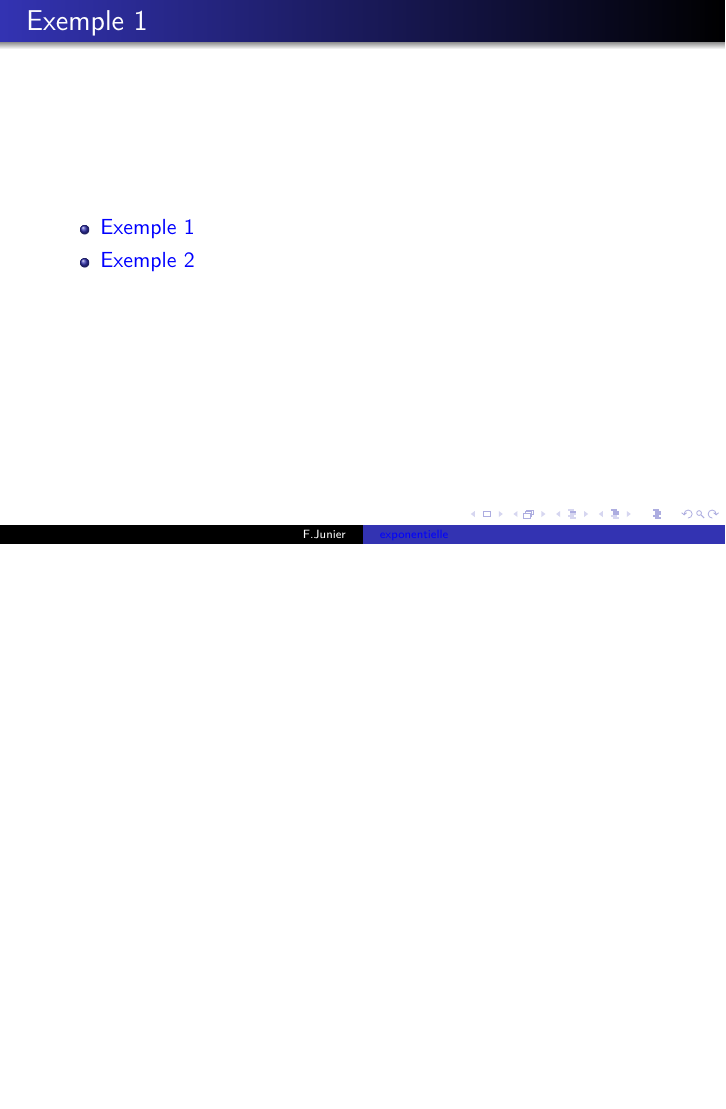
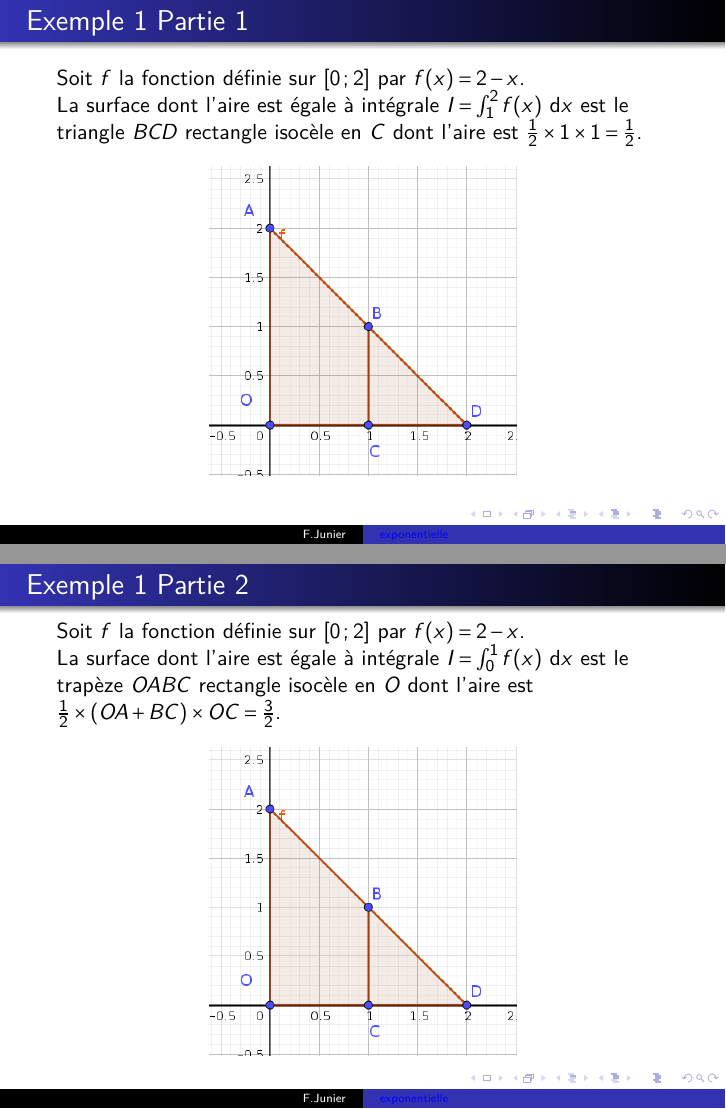
Before and after one commit to frederic-junier/TS-2019-2020, LaTeX slides (CalculIntegral/Corrige-Cours-CalculIntegralPartie2-2020.tex): page 3 of 3 before the commit and pages 3 and 4 of 7 after it, the two joined at a grey line, the shorter picture padded with empty space. Compiled offline with pdfLaTeX.

Commit message:
2020-03-18-11h54

```diff
--- a/CalculIntegral/Corrige-Cours-CalculIntegralPartie2-2020.tex
+++ b/CalculIntegral/Corrige-Cours-CalculIntegralPartie2-2020.tex
@@ -550,4 +550,27 @@ _{\substack{x \to #1 \\ x > #1 }} #2}
 \end{frame}
 
 \begin{frame}
-\frametitle{Exemple 1}
+\frametitle{Exemple 1 Partie 1}
+\label{exemple1}
+
+Soit $f$ la fonction définie sur $\Interff{0}{2}$ par $f(x)=2-x$.
+
+La surface dont l'aire est égale à  intégrale  $I=\integralex{1}{2}{f(x)}$ est le triangle $BCD$  rectangle isocèle en $C$  dont l'aire est $\frac{1}{2} \times 1 \times 1=\frac{1}{2}$.
+
+\begin{center}
+\includegraphics[scale=0.4]{images/exemple1.png}
+\end{center}
+
+\end{frame}
+
+\begin{frame}
+\frametitle{Exemple 1 Partie 2}
+Soit $f$ la fonction définie sur $\Interff{0}{2}$ par $f(x)=2-x$.
+
+La surface dont l'aire est égale à  intégrale  $I=\integralex{0}{1}{f(x)}$ est le trapèze $OABC$  rectangle isocèle en $O$  dont l'aire est $\frac{1}{2} \times ( OA + BC) \times OC = \frac{3}{2}$.
+
+\begin{center}
+\includegraphics[scale=0.4]{images/exemple1.png}
+\end{center}
+
+\end{frame}
@@ -554,3 +587 @@ _{\substack{x \to #1 \\ x > #1 }} #2}
 \begin{itemize}
-	\item \hyperlink{exemple1}{Exemple 1}
-	\item \hyperlink{exemple2}{Exemple 2}
```
Also changed, not shown: CalculIntegral/Corrige-Cours-CalculIntegralPartie2-2020.pdf, CalculIntegral/images/exemple1.png (added), CalculIntegral/images/exemple2.png (added), CalculIntegral/Corrige-Cours-CalculIntegralPartie2-2020.tex (60 more changed lines), 2 other files.
